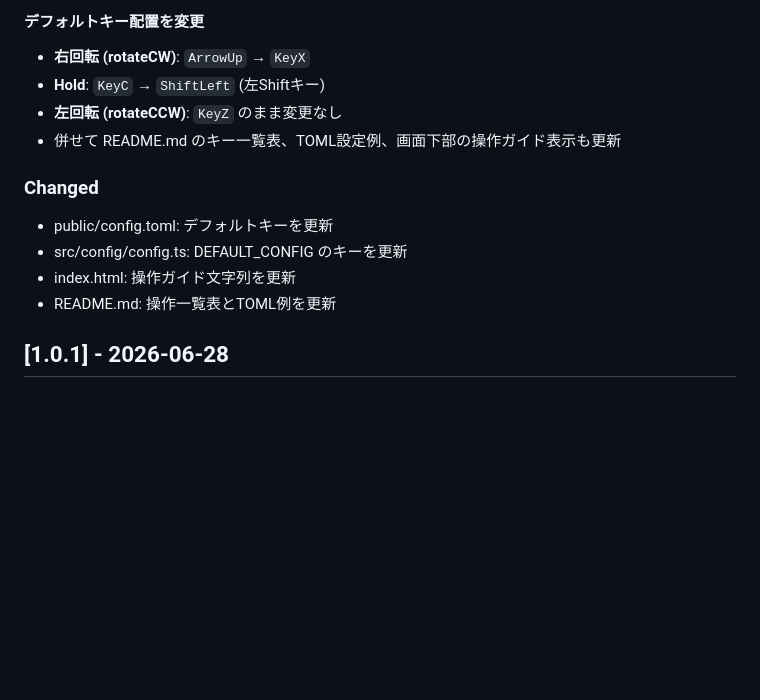
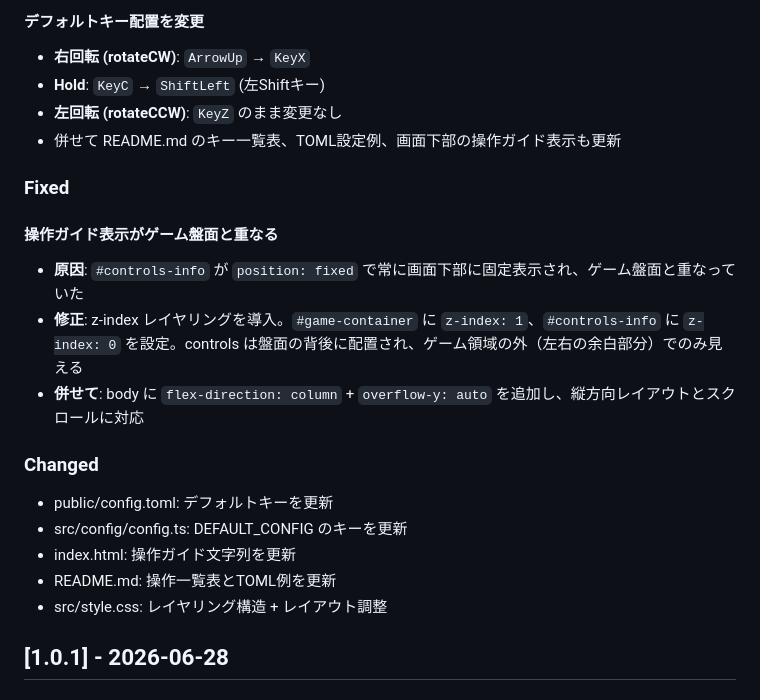
Before and after one commit to amenohimo/tetris, a Markdown page: ChangeLog.md, the part around the change. Rendered like a GitHub page; blank space fills up the shorter version.

Commit message:
docs: add z-index layering fix to ChangeLog v1.0.2

```diff
--- a/ChangeLog.md
+++ b/ChangeLog.md
@@ -10,11 +10,19 @@
 - **左回転 (rotateCCW)**: `KeyZ` のまま変更なし
 - 併せて README.md のキー一覧表、TOML設定例、画面下部の操作ガイド表示も更新
 
+### Fixed
+
+#### 操作ガイド表示がゲーム盤面と重なる
+- **原因**: `#controls-info` が `position: fixed` で常に画面下部に固定表示され、ゲーム盤面と重なっていた
+- **修正**: z-index レイヤリングを導入。`#game-container` に `z-index: 1`、`#controls-info` に `z-index: 0` を設定。controls は盤面の背後に配置され、ゲーム領域の外（左右の余白部分）でのみ見える
+- **併せて**: body に `flex-direction: column` + `overflow-y: auto` を追加し、縦方向レイアウトとスクロールに対応
+
 ### Changed
 - public/config.toml: デフォルトキーを更新
 - src/config/config.ts: DEFAULT_CONFIG のキーを更新
 - index.html: 操作ガイド文字列を更新
 - README.md: 操作一覧表とTOML例を更新
+- src/style.css: レイヤリング構造 + レイアウト調整
 
 ## [1.0.1] - 2026-06-28
 
```
